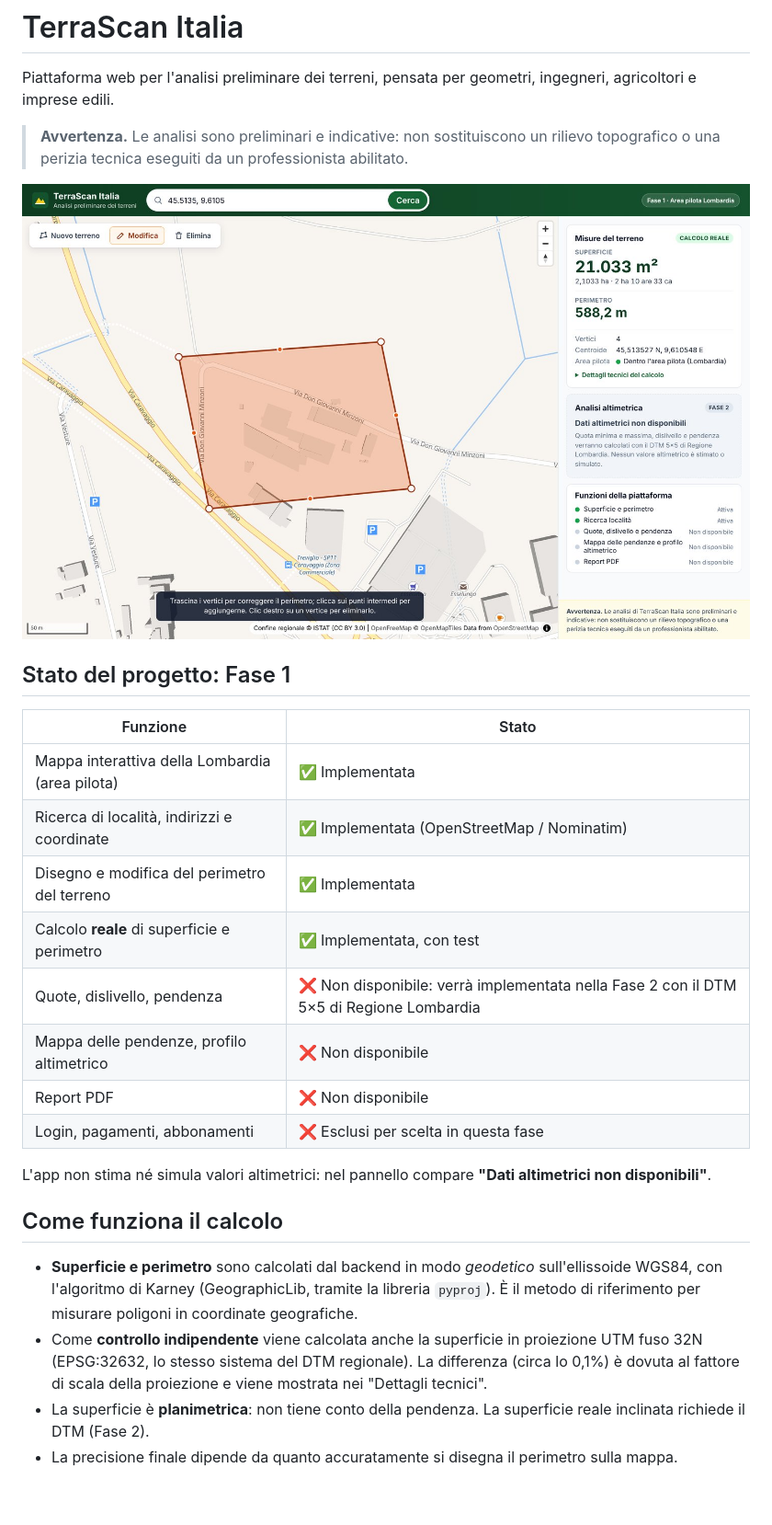
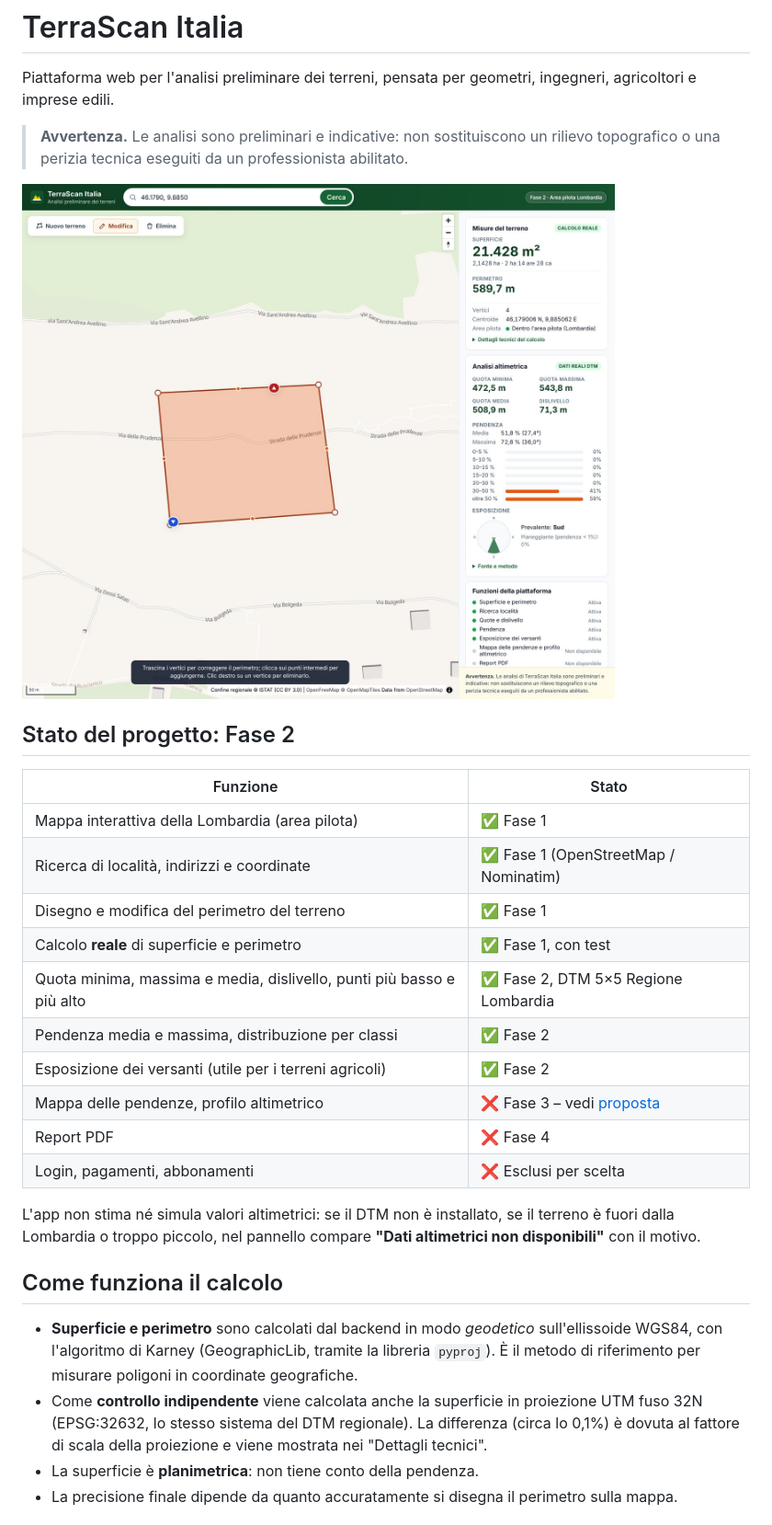
Before and after one commit to Maolo981/fixai-app, a Markdown page: terrascan-italia/README.md, the part around one of its changes. Shown at 92% size. GitHub-like rendering; pictures changed too: terrascan-italia/docs/img/fase2-valtellina.jpg (added); blank space fills up the shorter version.

```diff
--- a/terrascan-italia/README.md
+++ b/terrascan-italia/README.md
@@ -4,26 +4,29 @@ Piattaforma web per l'analisi preliminare dei terreni, pensata per geometri, ing
 
 > **Avvertenza.** Le analisi sono preliminari e indicative: non sostituiscono un rilievo topografico o una perizia tecnica eseguiti da un professionista abilitato.
 
-![Schermata della Fase 1](docs/img/fase1-desktop.jpg)
+![Analisi di un versante vitato in Valtellina](docs/img/fase2-valtellina.jpg)
 
-## Stato del progetto: Fase 1
+## Stato del progetto: Fase 2
 
 | Funzione | Stato |
 |---|---|
-| Mappa interattiva della Lombardia (area pilota) | ✅ Implementata |
-| Ricerca di località, indirizzi e coordinate | ✅ Implementata (OpenStreetMap / Nominatim) |
-| Disegno e modifica del perimetro del terreno | ✅ Implementata |
-| Calcolo **reale** di superficie e perimetro | ✅ Implementata, con test |
-| Quote, dislivello, pendenza | ❌ Non disponibile: verrà implementata nella Fase 2 con il DTM 5×5 di Regione Lombardia |
-| Mappa delle pendenze, profilo altimetrico | ❌ Non disponibile |
-| Report PDF | ❌ Non disponibile |
-| Login, pagamenti, abbonamenti | ❌ Esclusi per scelta in questa fase |
+| Mappa interattiva della Lombardia (area pilota) | ✅ Fase 1 |
+| Ricerca di località, indirizzi e coordinate | ✅ Fase 1 (OpenStreetMap / Nominatim) |
+| Disegno e modifica del perimetro del terreno | ✅ Fase 1 |
+| Calcolo **reale** di superficie e perimetro | ✅ Fase 1, con test |
+| Quota minima, massima e media, dislivello, punti più basso e più alto | ✅ Fase 2, DTM 5×5 Regione Lombardia |
+| Pendenza media e massima, distribuzione per classi | ✅ Fase 2 |
+| Esposizione dei versanti (utile per i terreni agricoli) | ✅ Fase 2 |
+| Mappa delle pendenze, profilo altimetrico | ❌ Fase 3 – vedi [proposta](docs/proposta-fase-3.md) |
+| Report PDF | ❌ Fase 4 |
+| Login, pagamenti, abbonamenti | ❌ Esclusi per scelta |
 
-L'app non stima né simula valori altimetrici: nel pannello compare **"Dati altimetrici non disponibili"**.
+L'app non stima né simula valori altimetrici: se il DTM non è installato, se il terreno è fuori dalla Lombardia o
+troppo piccolo, nel pannello compare **"Dati altimetrici non disponibili"** con il motivo.
 
 ## Come funziona il calcolo
 
 - **Superficie e perimetro** sono calcolati dal backend in modo *geodetico* sull'ellissoide WGS84, con l'algoritmo di Karney (GeographicLib, tramite la libreria `pyproj`). È il metodo di riferimento per misurare poligoni in coordinate geografiche.
 - Come **controllo indipendente** viene calcolata anche la superficie in proiezione UTM fuso 32N (EPSG:32632, lo stesso sistema del DTM regionale). La differenza (circa lo 0,1%) è dovuta al fattore di scala della proiezione e viene mostrata nei "Dettagli tecnici".
-- La superficie è **planimetrica**: non tiene conto della pendenza. La superficie reale inclinata richiede il DTM (Fase 2).
+- La superficie è **planimetrica**: non tiene conto della pendenza.
 - La precisione finale dipende da quanto accuratamente si disegna il perimetro sulla mappa.
```
Also changed, not shown: other parts of terrascan-italia/README.md (+48 -9 lines), terrascan-italia/docs/dati-dtm-lombardia.md (+24 -3 lines), terrascan-italia/docs/proposta-fase-2.md (+3 -0 lines), terrascan-italia/docs/proposta-fase-3.md (added, +24 -0 lines), terrascan-italia/docs/img/fase2-pianura.jpg (added), 3 other files.
